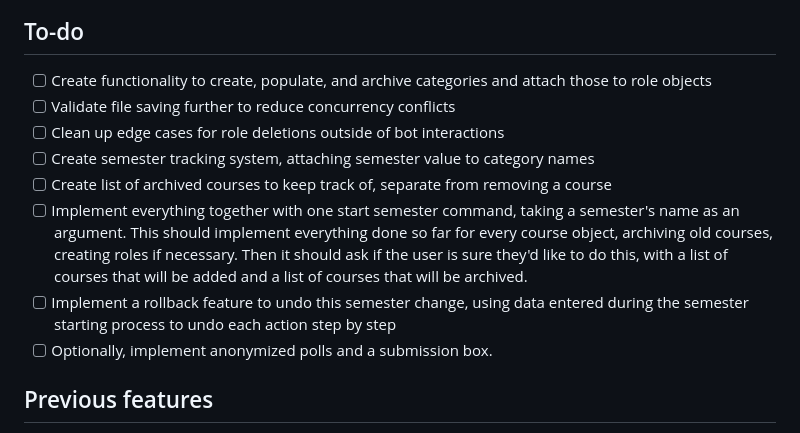
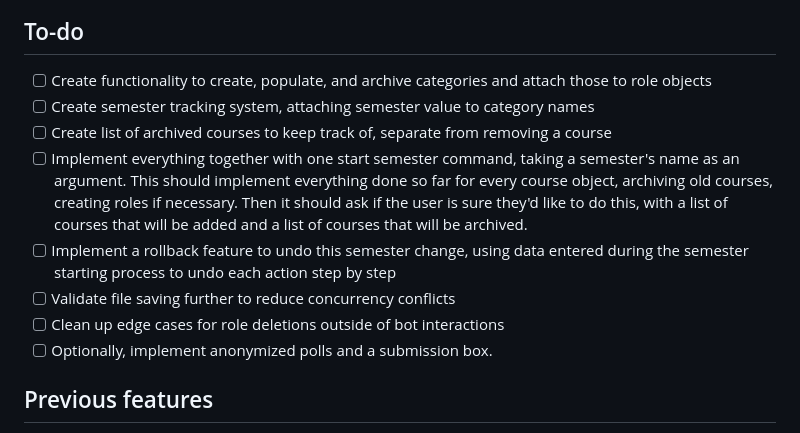
Before and after one commit to jarum3/discordBot325-Progress3, a Markdown page: README.md, the part around the change. Drawn GitHub-style.

Commit message:
Rearranging todo list with features on top of bugs

```diff
--- a/README.md
+++ b/README.md
@@ -36,12 +36,12 @@ Run [deploy-commands.js](deploy-commands.js) after adding any new command files,
 
 ## To-do
 - [ ] Create functionality to create, populate, and archive categories and attach those to role objects
-- [ ] Validate file saving further to reduce concurrency conflicts
-- [ ] Clean up edge cases for role deletions outside of bot interactions
 - [ ] Create semester tracking system, attaching semester value to category names
 - [ ] Create list of archived courses to keep track of, separate from removing a course
 - [ ] Implement everything together with one start semester command, taking a semester's name as an argument. This should implement everything done so far for every course object, archiving old courses, creating roles if necessary. Then it should ask if the user is sure they'd like to do this, with a list of courses that will be added and a list of courses that will be archived.
 - [ ] Implement a rollback feature to undo this semester change, using data entered during the semester starting process to undo each action step by step
+- [ ] Validate file saving further to reduce concurrency conflicts
+- [ ] Clean up edge cases for role deletions outside of bot interactions
 - [ ] Optionally, implement anonymized polls and a submission box.
 
 ## Previous features
```
